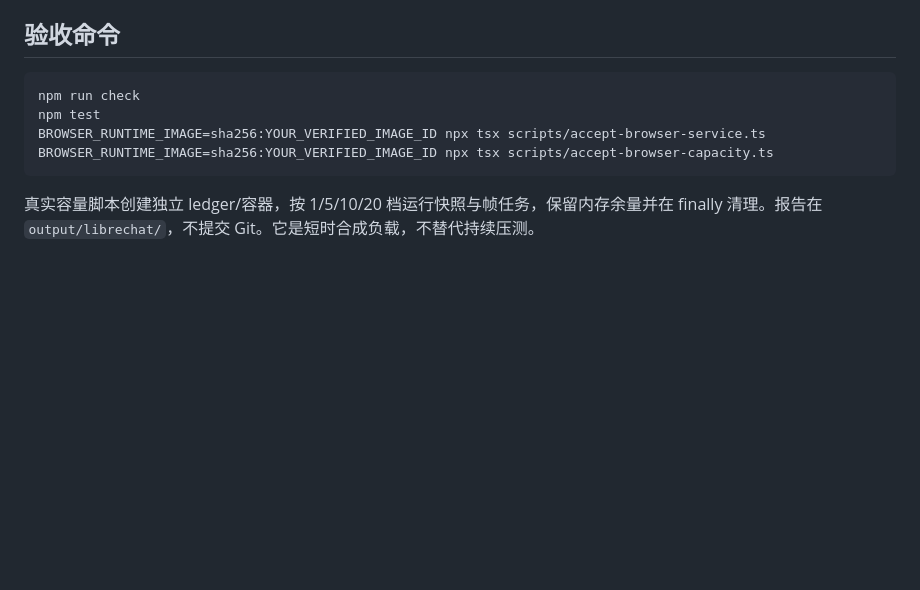
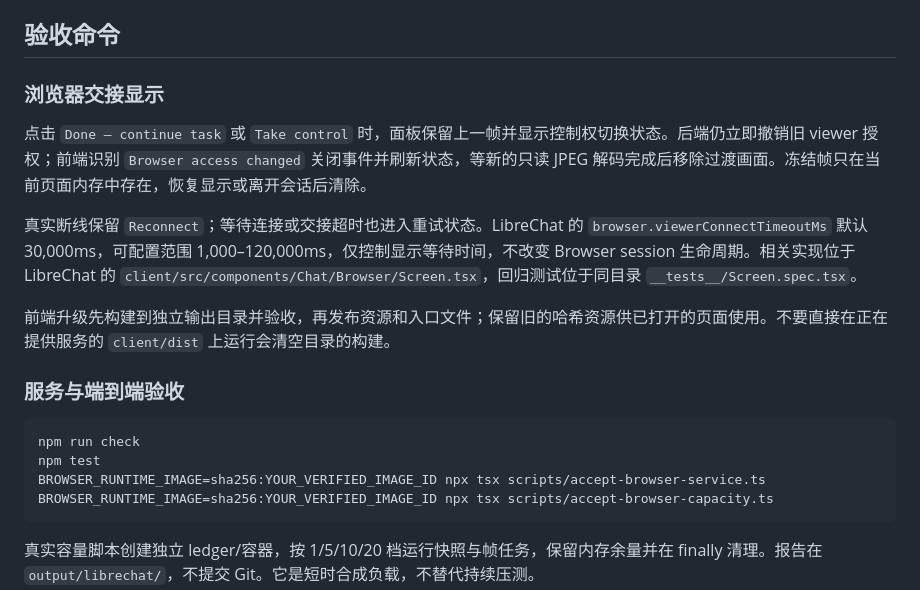
Before and after one commit to infrasika/agentic-browser, a Markdown page: deploy/librechat/README.md, the part around the change. GitHub-like rendering; blank space fills up the shorter version.

Commit message:
Document smooth browser handoff display and acceptance

````diff
--- a/deploy/librechat/README.md
+++ b/deploy/librechat/README.md
@@ -94,6 +94,16 @@ Nginx 切换前备份 `/etc/nginx/conf.d/agentic-browser.conf` 到不在 `conf.d
 
 ## 验收命令
 
+### 浏览器交接显示
+
+点击 `Done — continue task` 或 `Take control` 时，面板保留上一帧并显示控制权切换状态。后端仍立即撤销旧 viewer 授权；前端识别 `Browser access changed` 关闭事件并刷新状态，等新的只读 JPEG 解码完成后移除过渡画面。冻结帧只在当前页面内存中存在，恢复显示或离开会话后清除。
+
+真实断线保留 `Reconnect`；等待连接或交接超时也进入重试状态。LibreChat 的 `browser.viewerConnectTimeoutMs` 默认 30,000ms，可配置范围 1,000–120,000ms，仅控制显示等待时间，不改变 Browser session 生命周期。相关实现位于 LibreChat 的 `client/src/components/Chat/Browser/Screen.tsx`，回归测试位于同目录 `__tests__/Screen.spec.tsx`。
+
+前端升级先构建到独立输出目录并验收，再发布资源和入口文件；保留旧的哈希资源供已打开的页面使用。不要直接在正在提供服务的 `client/dist` 上运行会清空目录的构建。
+
+### 服务与端到端验收
+
 ```bash
 npm run check
 npm test
````
Also changed, not shown: docs/plans/LIBRECHAT_PROGRESS.md (+9 -0 lines).
